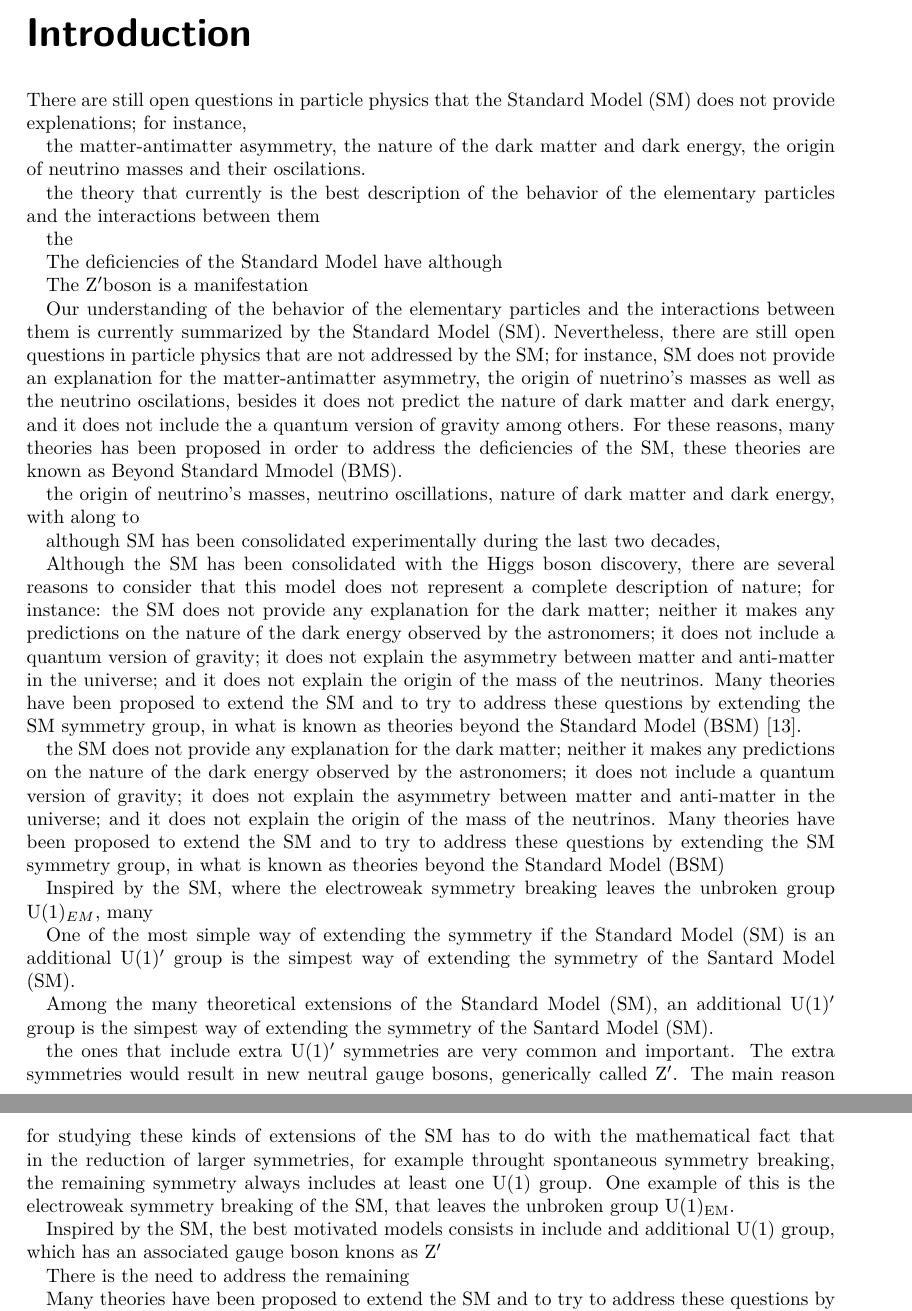
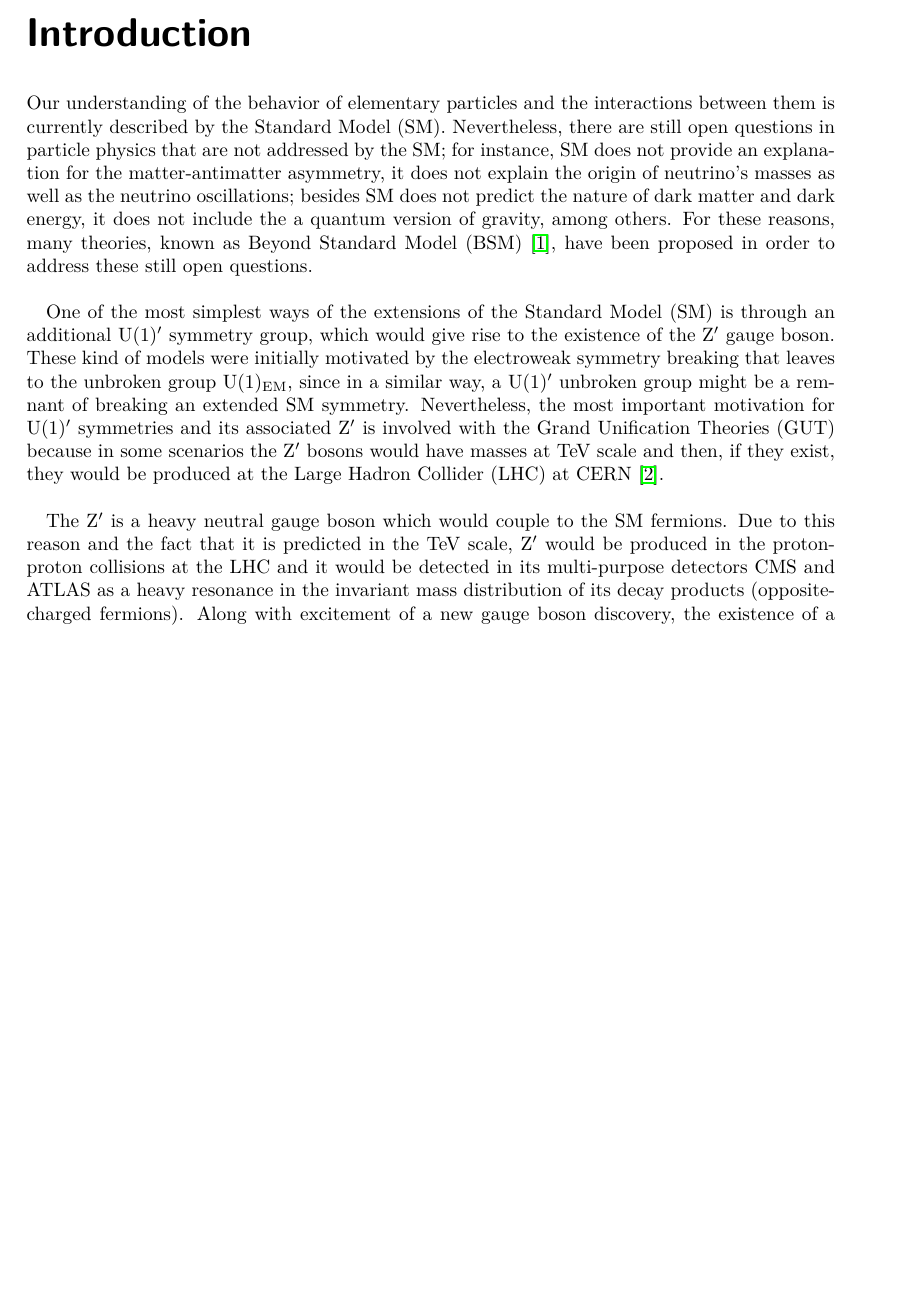
Before and after one commit to felgonzalezh/TESIS_DOCUMENT, a LaTeX thesis (Principal.tex, which reads Intro.tex): two parts of pages 5 and 6 of 30 before the commit and part of page 5 of 30 after it, the two joined at a grey line, cut so that both start at the same text, the shorter picture padded with empty space. Compiled offline with pdfLaTeX.

Commit message:
First 3 paragraphs

```diff
--- a/Intro.tex
+++ b/Intro.tex
@@ -1,92 +1,32 @@
 \chapter*{Introduction}
 \addcontentsline{toc}{chapter}{Introduction}
 
-There are still open questions in particle physics that the Standard Model (SM) does
-not provide explenations; for instance,
+Our understanding of the behavior of elementary particles and the interactions between them is
+currently described by the Standard Model (SM). Nevertheless, there are still open
+questions in particle physics that are not addressed by the SM; for instance, SM does
+not provide an explanation for the matter-antimatter asymmetry, it does not explain the origin of neutrino's masses as well as the
+neutrino oscillations; besides SM does not predict the nature of dark matter and dark energy,
+it does not include the a quantum version of gravity, among others. For these reasons,
+many theories, known as Beyond Standard Model (BSM) \cite{BSM}, have been proposed in order to address these still open questions. \\
 
-the matter-antimatter asymmetry, the nature of the dark matter and dark energy,
-the origin of neutrino masses and their oscilations.
+One of the most simplest ways of the extensions of the Standard Model (SM) is through an additional
+U(1)$^{\prime}$ symmetry group, which would give rise to the existence of the \Zprime gauge boson. These
+kind of models were initially motivated by the electroweak symmetry breaking that leaves to the unbroken group
+U(1)$_{\text{EM}}$, since in a similar way, a U(1)$^{\prime}$ unbroken group might be a remnant of breaking
+an extended SM symmetry. Nevertheless, the most important motivation for U(1)$^{\prime}$ symmetries
+and its associated \Zprime is involved with the Grand Unification Theories (GUT) because in some scenarios the \Zprime bosons
+would have masses at TeV scale and then, if they exist, they would be produced at the Large Hadron Collider (LHC) at CERN \cite{Langacker:2008yv}. \\
 
-the theory that currently is the best
-description of the behavior of the elementary particles and the interactions between them
-
-
-the
-
-
-
-The deficiencies of the Standard Model have
-although
-
-
-
-The \Zprime boson is a manifestation
-
-
-Our understanding of the behavior of the elementary particles and the interactions between them is
-currently summarized by the Standard Model (SM). Nevertheless, there are still open
-questions in particle physics that are not addressed by the SM; for instance, SM does
-not provide an explanation for the matter-antimatter asymmetry, the origin of nuetrino's masses as well as the
-neutrino oscilations, besides it does not predict the nature of dark matter and dark energy,
-and it does not include the a quantum version of gravity among others. For these reasons, many theories has been proposed
-in order to address the deficiencies of the SM, these theories are known as Beyond Standard Mmodel (BMS).
-
-
-
-the origin of neutrino's masses,
-neutrino oscillations, nature of dark matter and dark energy, with along to
-
-
-although SM has been consolidated experimentally during the last two decades,
+The \Zprime is a heavy neutral gauge boson which would couple to the SM fermions. Due to this reason and the fact that it is predicted
+in the TeV scale, \Zprime would be produced in the proton-proton collisions at the LHC and it would be detected in its multi-purpose detectors
+CMS and ATLAS as a heavy resonance in the invariant mass distribution of its decay products (opposite-charged fermions). Along with
+excitement of a new gauge boson discovery, the existence of a \Zprime  would stand for a clear evidence of Physics
+Beyond SM which would come from scenarios of Supersymmetry (SUSY) or Superstring Models. \\
 
 
 
 
-Although the SM has been consolidated with the Higgs boson discovery, there are several reasons
-to consider that this model does not represent a complete description of nature; for instance: the SM
-does not provide any explanation for the dark matter;
-neither it makes any predictions on the nature of the dark energy observed by the astronomers;
-it does not include a quantum version of gravity; it does
-not explain the asymmetry between matter and anti-matter in the universe; and it does not explain
-the origin of the mass of the neutrinos. Many theories have been proposed to extend the SM and to try
-to address these questions by extending the SM symmetry group, in what is known as theories beyond
-the Standard Model (BSM) [13].
+%The \Zprime bosons is predicted in the TeV scale by GUT such as SO(10) and E$_{6}$, Supersymmetry (SUSY) models and Superstring models.
 
-the SM does not provide any explanation for the dark matter; neither it makes any predictions on the nature of
-the dark energy observed by the astronomers; it does not include a quantum version of gravity; it does
-not explain the asymmetry between matter and anti-matter in the universe; and it does not explain
-the origin of the mass of the neutrinos. Many theories have been proposed to extend the SM and to try
-to address these questions by extending the SM symmetry group, in what is known as theories beyond
-the Standard Model (BSM)
+%the existence of Z$'$ bosons in the scale of the TeV \cite{Langacker:2009su}.
 
-Inspired by the
-SM, where the electroweak symmetry breaking leaves the unbroken group U(1)$_{EM}$, many
-
-One of
-the most simple way of extending the symmetry if the Standard Model (SM) is an additional U(1)$^{\prime}$ group
-is the simpest way of extending the symmetry of the
-Santard Model (SM).
-
-
-Among the many theoretical extensions of the
-Standard Model (SM), an additional U(1)$^{\prime}$ group
-is the simpest way of extending the symmetry of the
-Santard Model (SM).
-
-
-the ones that include extra U(1)$'$
-symmetries are very common and important.  The extra symmetries would result in new
-neutral gauge bosons, generically called Z$'$. The main reason for studying these kinds
-of extensions of the SM has to do with the mathematical fact that in the reduction of larger
-symmetries, for example throught spontaneous symmetry breaking, the remaining symmetry always includes
-at least one U(1) group.  One example of this is the electroweak symmetry breaking of the SM, that leaves
-the unbroken group U(1)$_{\text{EM}}$.
-
-Inspired by the SM, the best motivated models consists in include and additional U(1) group, which
-has an associated gauge boson knons as \Zprime
-
-There is the need to address the remaining
-
-
-Many theories have been proposed to extend the SM and to try to address these questions
-by extending the SM symmetry group, in what is known as theories beyond the Standard Model (BSM) \cite{SMProblems}.\\
```
Also changed, not shown: Biblio.bib (+32 -0 lines), Principal.tex (+1 -1 lines), Intro.tex (46 more changed lines).
